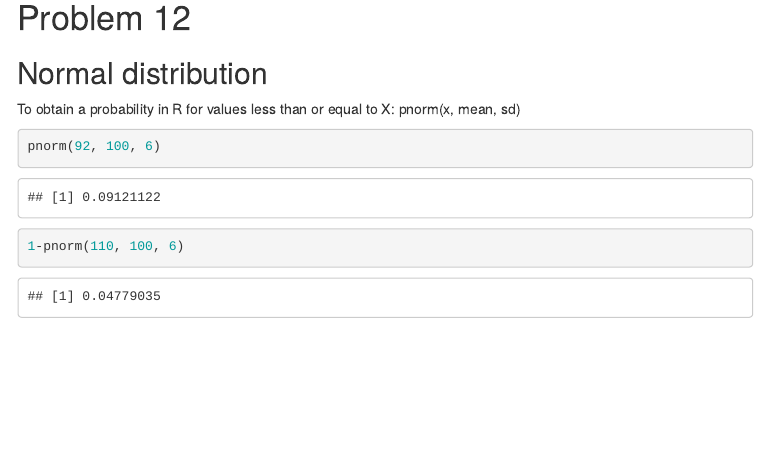
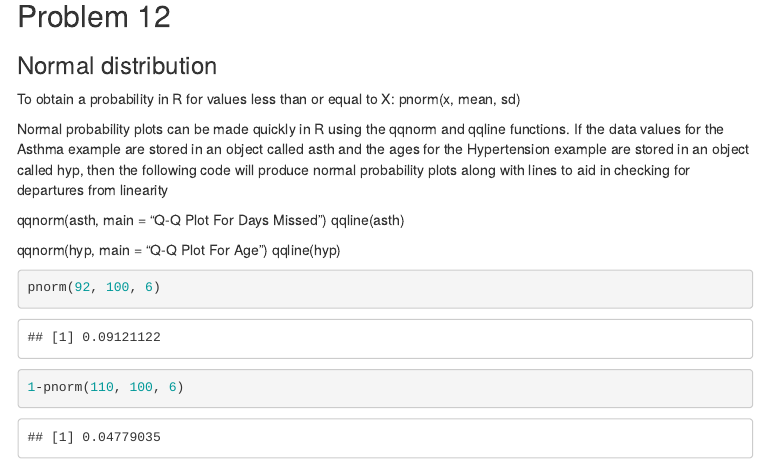
Before and after one commit to aabramov90/p6104_homework1, an R Markdown document (template.Rmd): the page in a window 1100 px wide, from 7240 px down. The pictures show the output file template.html that the author committed with the source, opened offline; menus at the side of the page are left out.

Commit message:
modules 1, 2, 3 complete

````diff
--- a/template.Rmd
+++ b/template.Rmd
@@ -184,11 +184,22 @@ ppois(4, 9)
 ppois(5, 9)
 ```
 
-# Problem 12
+## Problem 12
 
-## Normal distribution
+### Normal distribution
 
 To obtain a probability in R for values less than or equal to X: pnorm(x, mean, sd)
+
+Normal probability plots can be made quickly in R using the qqnorm and qqline functions. If the data values for the Asthma example are stored in an object called asth and the ages for the Hypertension example are stored in an object called hyp, then the following code will produce normal probability plots along with lines to aid in checking for departures from linearity
+
+qqnorm(asth, main = "Q-Q Plot For Days Missed")
+qqline(asth)
+
+qqnorm(hyp, main = "Q-Q Plot For Age")
+qqline(hyp)
+
+
+
 
 ```{r}
 pnorm(92, 100, 6)
````
Also changed, not shown: template.html.
